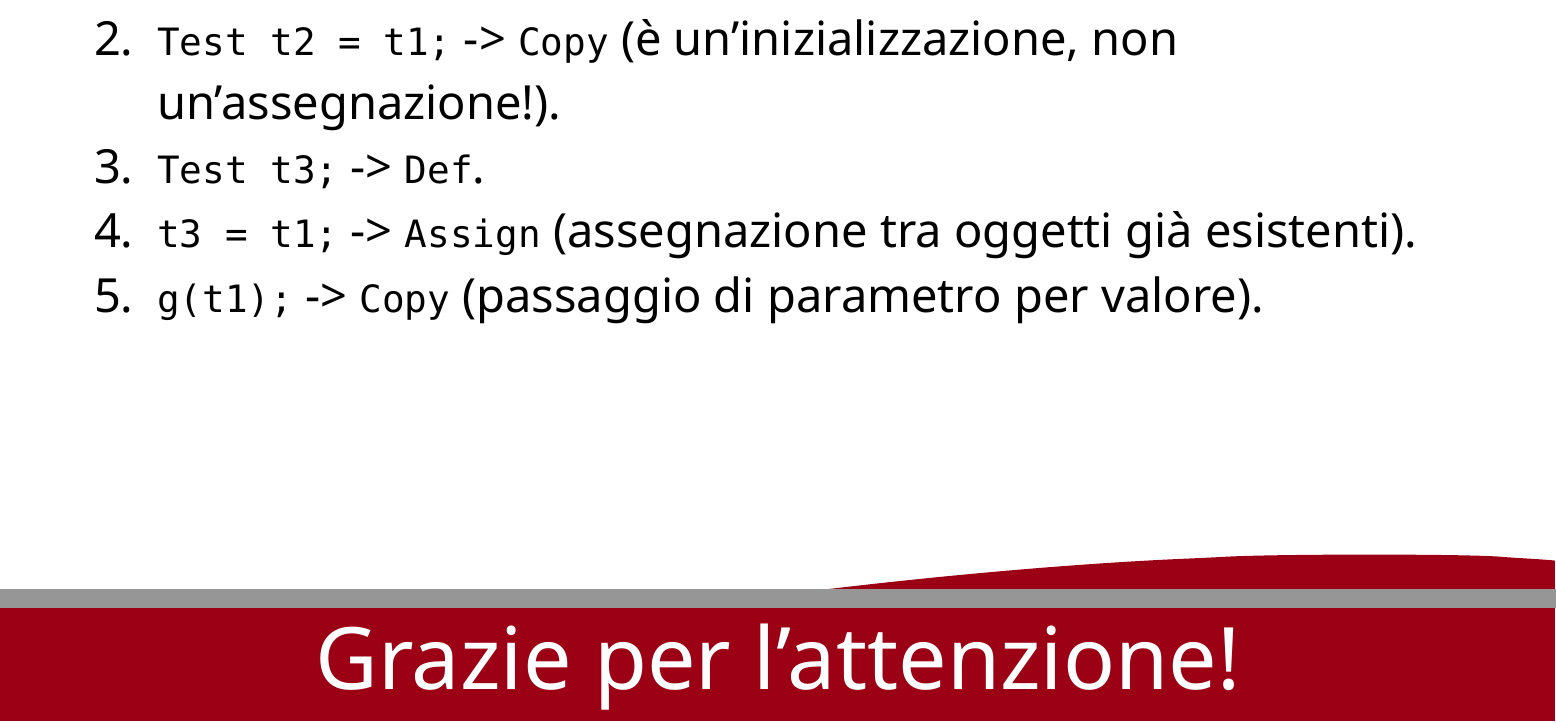
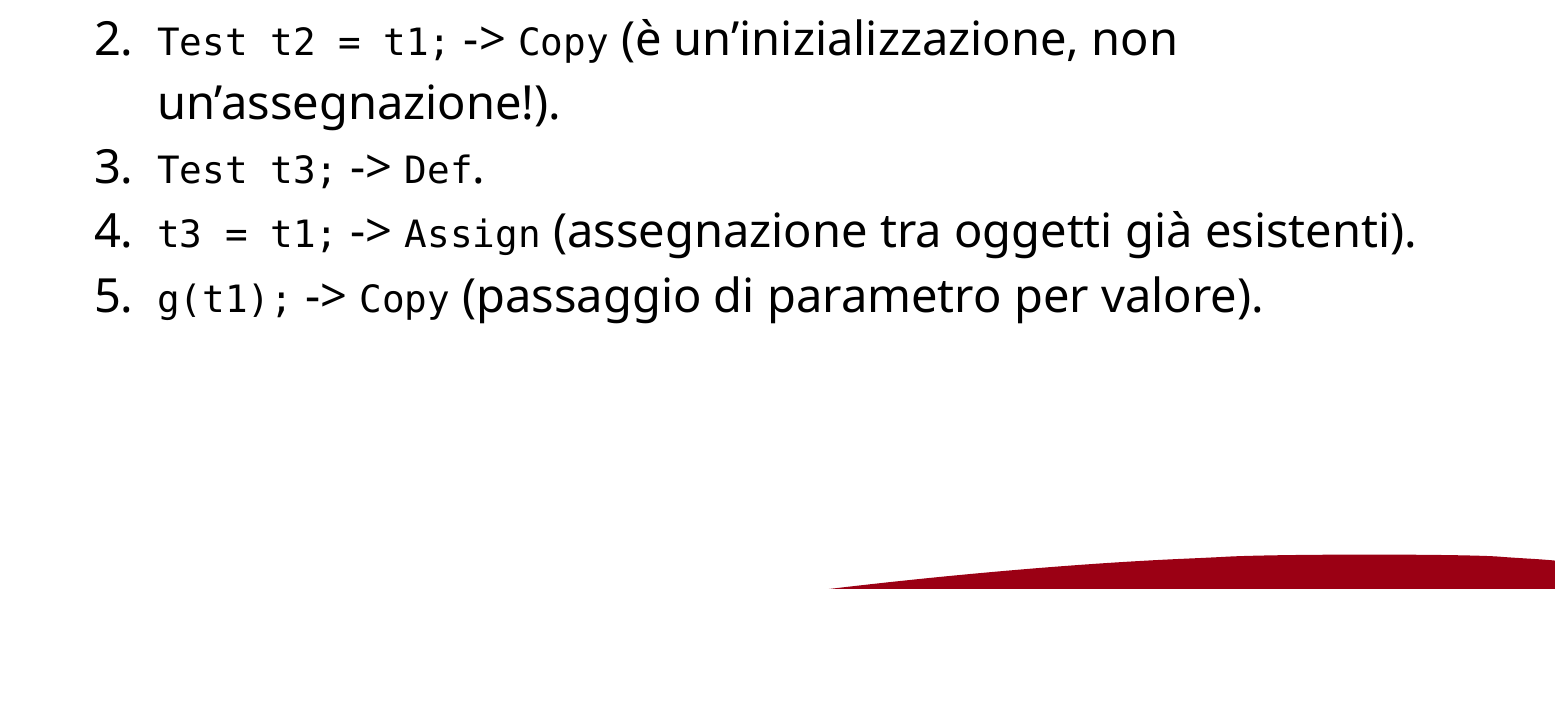
Before and after one commit to every-go/Tutorato_PAO, a Typst document (Presentazioni/Presentazioni1.typ): two parts of pages 21 and 22 of 22 before the commit and part of page 21 of 21 after it, the two joined at a grey line, cut so that both start at the same text. The pictures show the PDF file Presentazioni/Presentazioni1.pdf that the author committed with the source.

Commit message:
Fix presentazione 1

```diff
--- a/Presentazioni/Presentazioni1.typ
+++ b/Presentazioni/Presentazioni1.typ
@@ -369,7 +369,3 @@
   4. `t3 = t1;` -> `Assign` (assegnazione tra oggetti già esistenti).
   5. `g(t1);` -> `Copy` (passaggio di parametro per valore).
 ]
-
-#filled-slide[
-  Grazie per l'attenzione!
-]
```
Also changed, not shown: Presentazioni/Presentazioni1.pdf.
